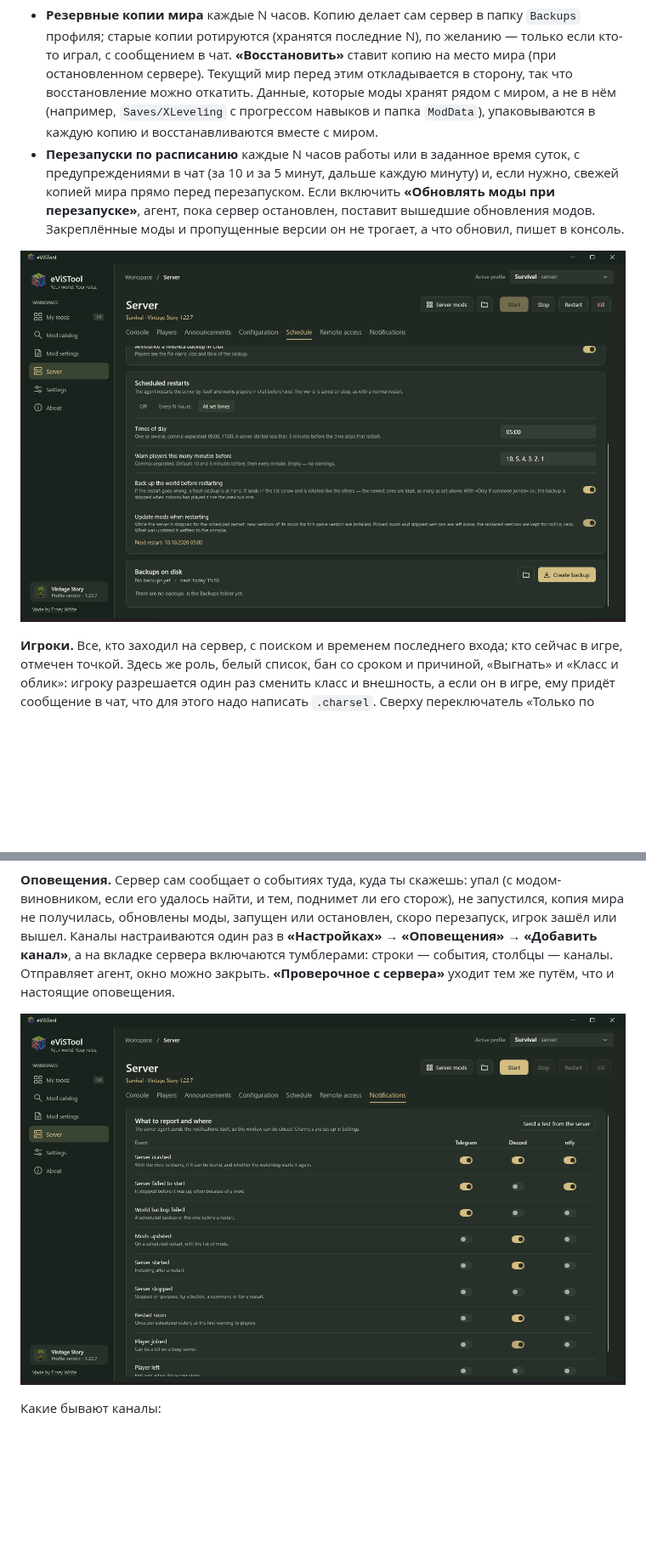
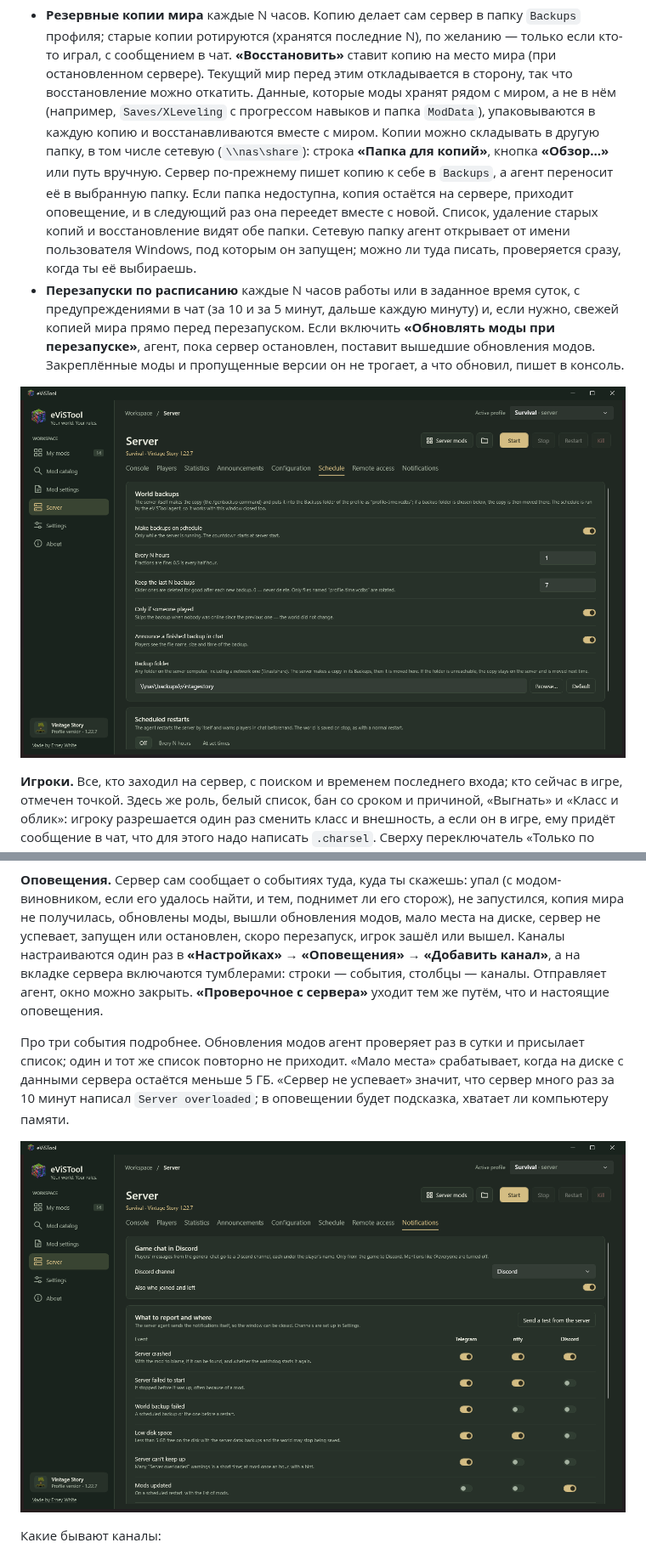
Before and after one commit to erneywhite/eViSTool, a Markdown page: README.ru.md, 2 parts joined by grey strips. Shown at 85% size. Drawn GitHub-style; pictures changed too: docs/screenshots/notify.png, docs/screenshots/schedule.png; blank space fills up the shorter version.

Commit message:
README: чат игры в Discord, новые оповещения, папка для копий, статистика; новые снимки «Статистика», «Оповещения», «Расписание»
Co-Authored-By: Claude Opus 5.5 <noreply@anthropic.com>

```diff
--- a/README.ru.md
+++ b/README.ru.md
@@ -268,6 +269,11 @@ eViSTool считает их за каждый запуск игры или се
   так что восстановление можно откатить.
   Данные, которые моды хранят рядом с миром, а не в нём (например, `Saves/XLeveling` с прогрессом навыков
   и папка `ModData`), упаковываются в каждую копию и восстанавливаются вместе с миром.
+  Копии можно складывать в другую папку, в том числе сетевую (`\\nas\share`): строка **«Папка для копий»**, кнопка
+  **«Обзор…»** или путь вручную. Сервер по-прежнему пишет копию к себе в `Backups`, а агент переносит её в выбранную папку.
+  Если папка недоступна, копия остаётся на сервере, приходит оповещение, и в следующий раз она переедет вместе с новой.
+  Список, удаление старых копий и восстановление видят обе папки. Сетевую папку агент открывает от имени пользователя Windows,
+  под которым он запущен; можно ли туда писать, проверяется сразу, когда ты её выбираешь.
 - **Перезапуски по расписанию** каждые N часов работы или в заданное время суток, с предупреждениями в чат
   (за 10 и за 5 минут, дальше каждую минуту) и, если нужно, свежей копией мира прямо перед перезапуском.
   Если включить **«Обновлять моды при перезапуске»**, агент, пока сервер остановлен, поставит вышедшие обновления модов.
@@ -295,10 +310,15 @@ eViSTool считает их за каждый запуск игры или се
 ![Объявления](docs/screenshots/announcements.png)
 
 **Оповещения.** Сервер сам сообщает о событиях туда, куда ты скажешь: упал (с модом-виновником, если его удалось найти,
-и тем, поднимет ли его сторож), не запустился, копия мира не получилась, обновлены моды, запущен или остановлен,
-скоро перезапуск, игрок зашёл или вышел. Каналы настраиваются один раз в **«Настройках» → «Оповещения» → «Добавить канал»**,
+и тем, поднимет ли его сторож), не запустился, копия мира не получилась, обновлены моды, вышли обновления модов,
+мало места на диске, сервер не успевает, запущен или остановлен, скоро перезапуск, игрок зашёл или вышел. Каналы настраиваются один раз в **«Настройках» → «Оповещения» → «Добавить канал»**,
 а на вкладке сервера включаются тумблерами: строки — события, столбцы — каналы. Отправляет агент, окно можно закрыть.
 **«Проверочное с сервера»** уходит тем же путём, что и настоящие оповещения.
+
+Про три события подробнее. Обновления модов агент проверяет раз в сутки и присылает список; один и тот же список
+повторно не приходит. «Мало места» срабатывает, когда на диске с данными сервера остаётся меньше 5 ГБ. «Сервер
+не успевает» значит, что сервер много раз за 10 минут написал `Server overloaded`; в оповещении будет подсказка,
+хватает ли компьютеру памяти.
 
 ![Оповещения](docs/screenshots/notify.png)
 
```
Also changed, not shown: other parts of README.ru.md (+19 -4 lines), README.md (+30 -6 lines), docs/screenshots/stats.png (added).
